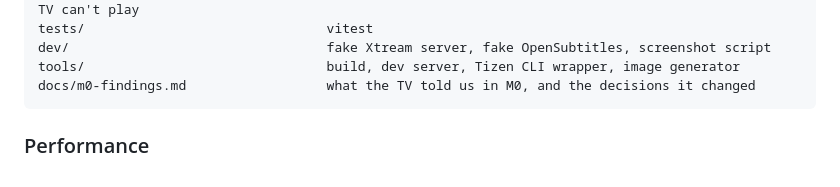
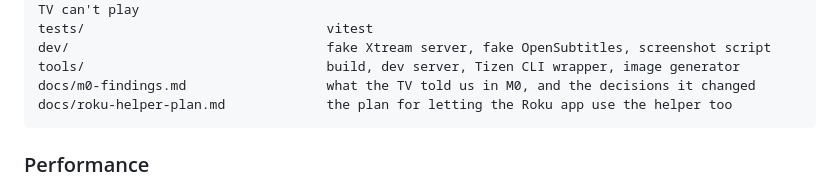
Before and after one commit to CrumbsAndCravings/Samsung-IPTV-Player, a Markdown page: README.md, the part around the change. GitHub-like rendering.

````diff
--- a/README.md
+++ b/README.md
@@ -184,6 +184,7 @@ tests/                               vitest
 dev/                                 fake Xtream server, fake OpenSubtitles, screenshot script
 tools/                               build, dev server, Tizen CLI wrapper, image generator
 docs/m0-findings.md                  what the TV told us in M0, and the decisions it changed
+docs/roku-helper-plan.md             the plan for letting the Roku app use the helper too
 ```
 
 ### Performance
````
Also changed, not shown: docs/roku-helper-plan.md (added, +360 -0 lines).
